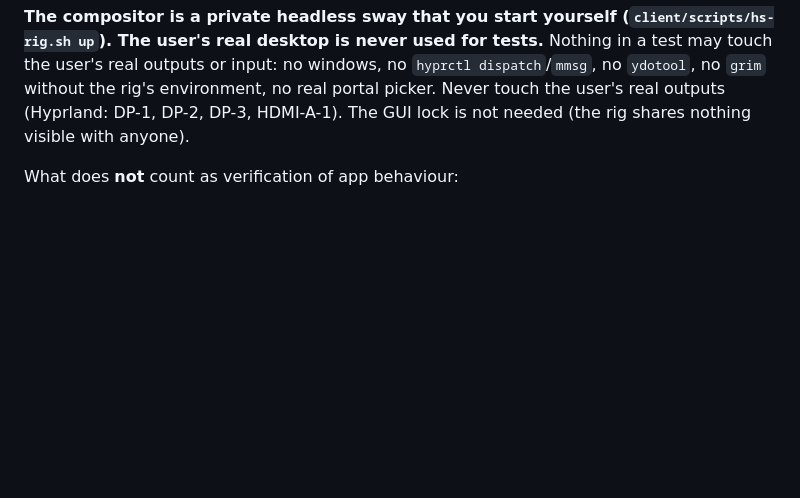
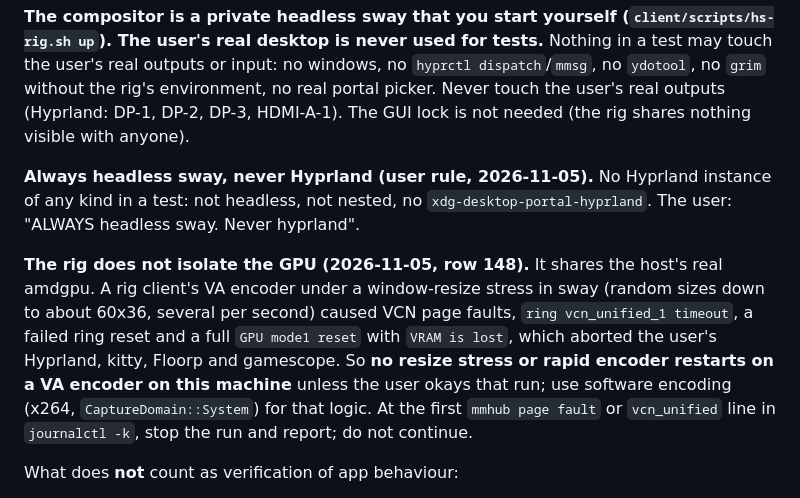
Before and after one commit to Ritze03/simple-screensharing, a Markdown page: superdoc/claude-instructions/testing-and-verification.md, the part around the change. Drawn GitHub-style; blank space fills up the shorter version.

Commit message:
Testing rules: always headless sway, never Hyprland; the rig shares the real GPU, no VA resize stress on the host (row 148 crash)

```diff
--- a/superdoc/claude-instructions/testing-and-verification.md
+++ b/superdoc/claude-instructions/testing-and-verification.md
@@ -23,6 +23,16 @@ up`). The user's real desktop is never used for tests.** Nothing in a test may t
 real outputs or input: no windows, no `hyprctl dispatch`/`mmsg`, no `ydotool`, no `grim` without the rig's
 environment, no real portal picker. Never touch the user's real outputs (Hyprland: DP-1, DP-2,
 DP-3, HDMI-A-1). The GUI lock is not needed (the rig shares nothing visible with anyone).
+
+**Always headless sway, never Hyprland (user rule, 2026-11-05).** No Hyprland instance of any kind in a test: not headless,
+not nested, no `xdg-desktop-portal-hyprland`. The user: "ALWAYS headless sway. Never hyprland".
+
+**The rig does not isolate the GPU (2026-11-05, row 148).** It shares the host's real amdgpu. A rig client's VA encoder under a
+window-resize stress in sway (random sizes down to about 60x36, several per second) caused VCN page faults, `ring vcn_unified_1
+timeout`, a failed ring reset and a full `GPU mode1 reset` with `VRAM is lost`, which aborted the user's Hyprland, kitty, Floorp and
+gamescope. So **no resize stress or rapid encoder restarts on a VA encoder on this machine** unless the user okays that run; use
+software encoding (x264, `CaptureDomain::System`) for that logic. At the first `mmhub page fault` or `vcn_unified` line in
+`journalctl -k`, stop the run and report; do not continue.
 
 What does **not** count as verification of app behaviour:
 
```
